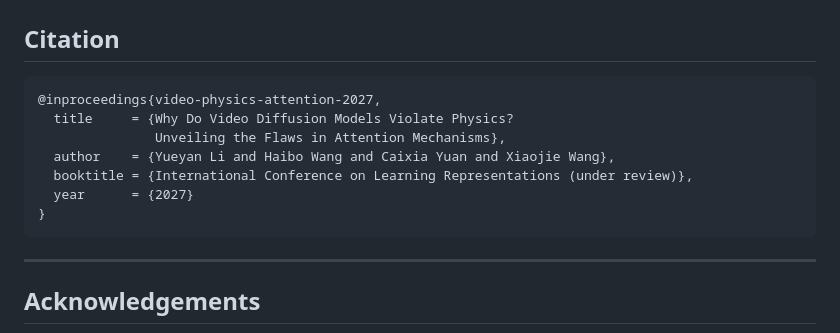
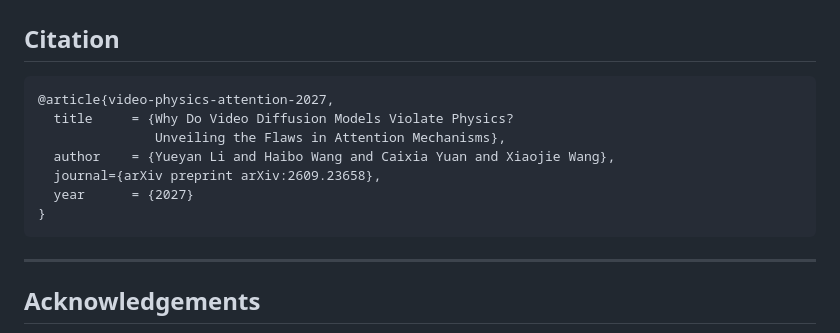
Before and after one commit to Siriuslala/physics, a Markdown page: README.md, the part around the change. Drawn GitHub-style.

Commit message:
update citation

````diff
--- a/README.md
+++ b/README.md
@@ -285,15 +285,14 @@ Prompt files are under `wan_eval/datasets/`. See [`wan_eval/README.md`](wan_eval
 ## Citation
 
 ```bibtex
-@inproceedings{video-physics-attention-2027,
+@article{video-physics-attention-2027,
   title     = {Why Do Video Diffusion Models Violate Physics?
                Unveiling the Flaws in Attention Mechanisms},
   author    = {Yueyan Li and Haibo Wang and Caixia Yuan and Xiaojie Wang},
-  booktitle = {International Conference on Learning Representations (under review)},
+  journal={arXiv preprint arXiv:2609.23658},
   year      = {2027}
 }
 ```
-
 ---
 
 ## Acknowledgements
````
